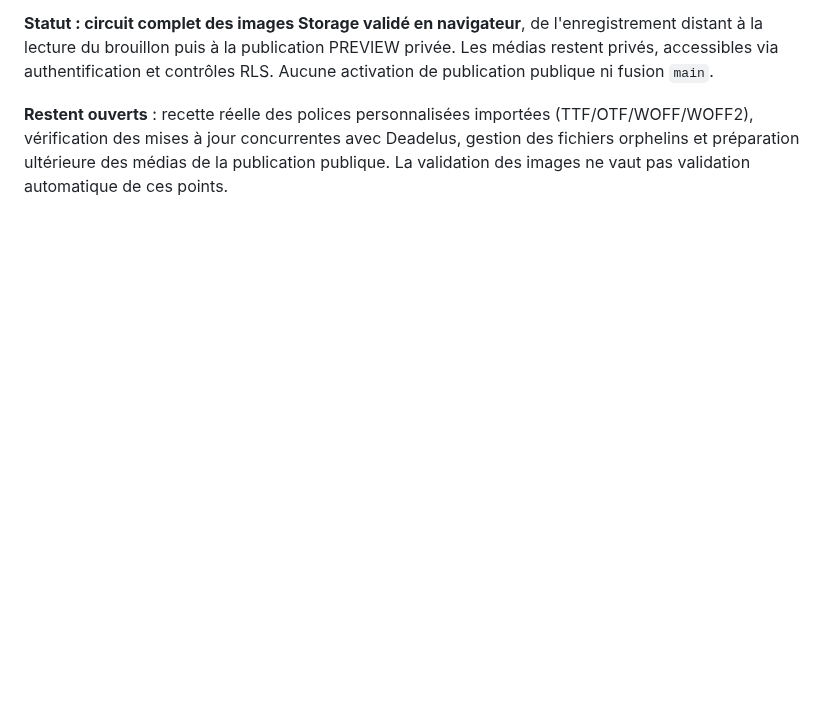
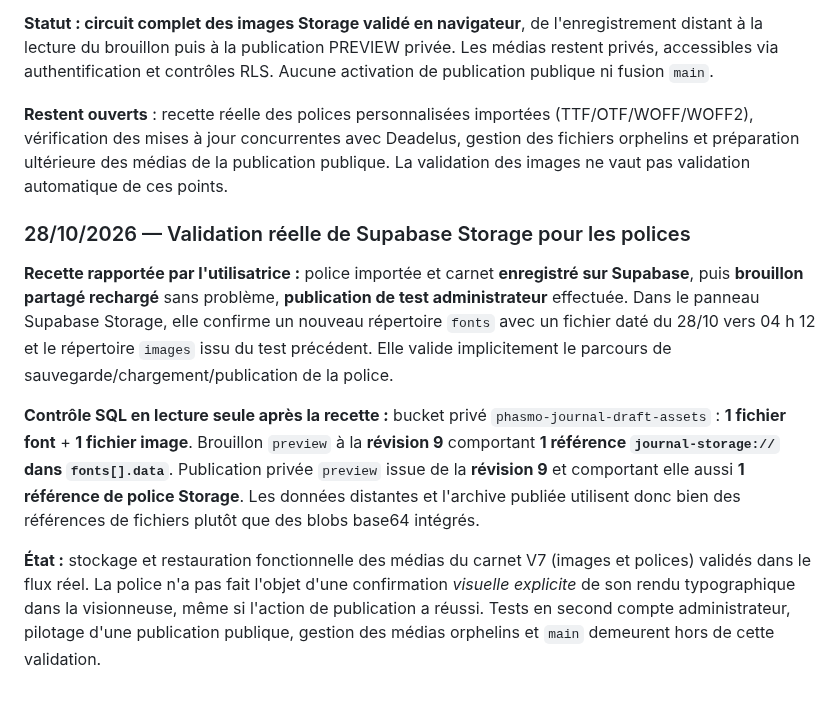
Before and after one commit to DeadelusTV/deadelusTV, a Markdown page: docs/phasmo-journal-suivi.md, the part around the change. Rendered like a GitHub page; blank space fills up the shorter version.

Commit message:
docs(phasmo): consigner validation polices Storage et publication preview revision 9

```diff
--- a/docs/phasmo-journal-suivi.md
+++ b/docs/phasmo-journal-suivi.md
@@ -693,3 +693,12 @@ Fichiers de branche : `docs/phasmo-journal-preview-schema-v1.sql` (SQL appliqué
 **Statut : circuit complet des images Storage validé en navigateur**, de l'enregistrement distant à la lecture du brouillon puis à la publication PREVIEW privée. Les médias restent privés, accessibles via authentification et contrôles RLS. Aucune activation de publication publique ni fusion `main`.
 
 **Restent ouverts** : recette réelle des polices personnalisées importées (TTF/OTF/WOFF/WOFF2), vérification des mises à jour concurrentes avec Deadelus, gestion des fichiers orphelins et préparation ultérieure des médias de la publication publique. La validation des images ne vaut pas validation automatique de ces points.
+
+
+### 28/10/2026 — Validation réelle de Supabase Storage pour les polices
+
+**Recette rapportée par l'utilisatrice :** police importée et carnet **enregistré sur Supabase**, puis **brouillon partagé rechargé** sans problème, **publication de test administrateur** effectuée. Dans le panneau Supabase Storage, elle confirme un nouveau répertoire `fonts` avec un fichier daté du 28/10 vers 04 h 12 et le répertoire `images` issu du test précédent. Elle valide implicitement le parcours de sauvegarde/chargement/publication de la police.
+
+**Contrôle SQL en lecture seule après la recette :** bucket privé `phasmo-journal-draft-assets` : **1 fichier font** + **1 fichier image**. Brouillon `preview` à la **révision 9** comportant **1 référence `journal-storage://` dans `fonts[].data`**. Publication privée `preview` issue de la **révision 9** et comportant elle aussi **1 référence de police Storage**. Les données distantes et l'archive publiée utilisent donc bien des références de fichiers plutôt que des blobs base64 intégrés.
+
+**État :** stockage et restauration fonctionnelle des médias du carnet V7 (images et polices) validés dans le flux réel. La police n'a pas fait l'objet d'une confirmation *visuelle explicite* de son rendu typographique dans la visionneuse, même si l'action de publication a réussi. Tests en second compte administrateur, pilotage d'une publication publique, gestion des médias orphelins et `main` demeurent hors de cette validation.
```
